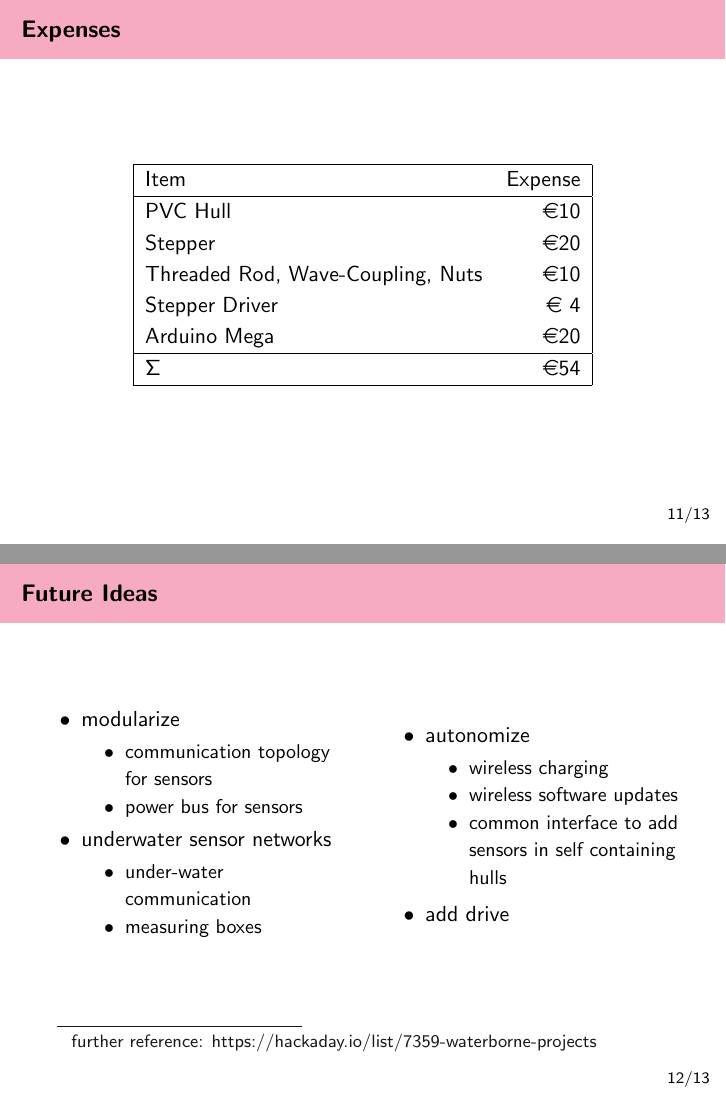
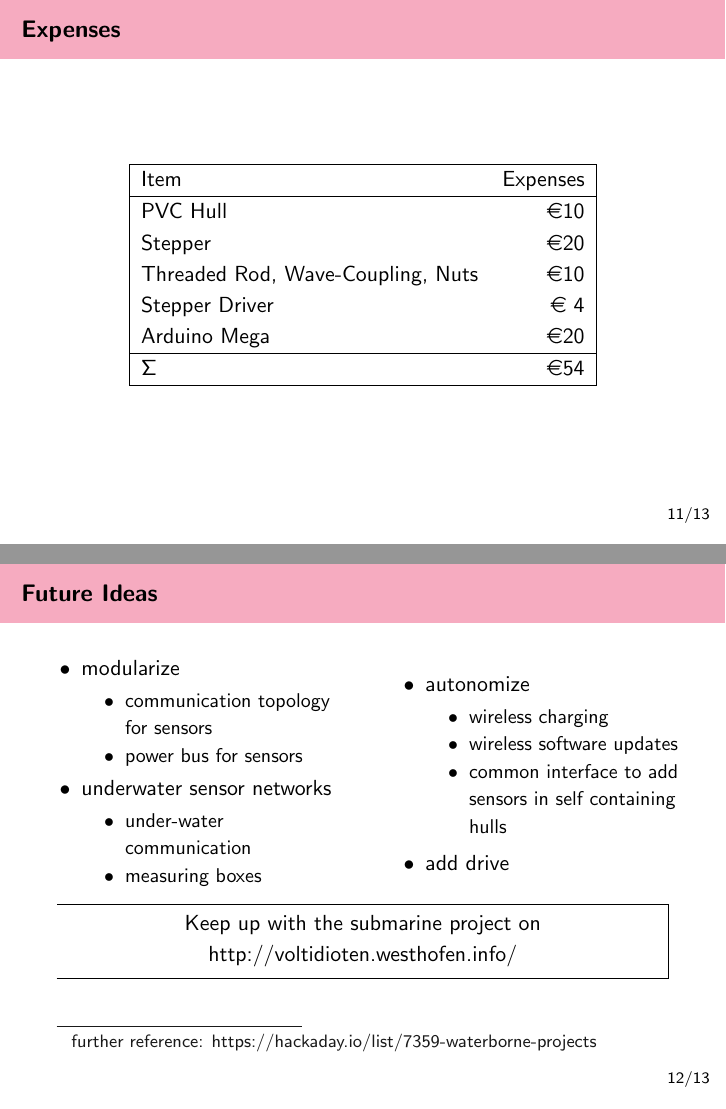
Before and after one commit to weltoph/submarine, LaTeX slides (presentation/final.tex): pages 16 and 18 of 19, joined at a grey line. Compiled offline with pdfLaTeX.

Commit message:
added block, did some corrections

```diff
--- a/presentation/final.tex
+++ b/presentation/final.tex
@@ -4,6 +4,7 @@
 \usepackage{xcolor}
 \usepackage{graphicx}
 \usepackage{tikz}
+\usepackage{mdframed}
 \usetikzlibrary{arrows, positioning, decorations.pathmorphing, patterns}
 \usetheme{metropolis}
 
@@ -241,7 +242,7 @@
 		\begin{center}
 			\begin{tabular}{|lr|}
 				\hline
-				Item & Expense \\\hline
+				Item & Expenses \\\hline
 				PVC Hull & \euro{10}\\
 				Stepper & \euro{20}\\
 				Threaded Rod, Wave-Coupling, Nuts & \euro{10}\\
@@ -280,6 +281,12 @@
 				\item add drive
 			\end{itemize}
 		\end{columns}
+		\begin{mdframed}
+			\begin{center}
+				Keep up with the submarine project on\\
+				http://voltidioten.westhofen.info/
+			\end{center}
+		\end{mdframed}
 		\let\thefootnote\relax\footnote{further reference: https://hackaday.io/list/7359-waterborne-projects}
 	\end{frame}
 
```
